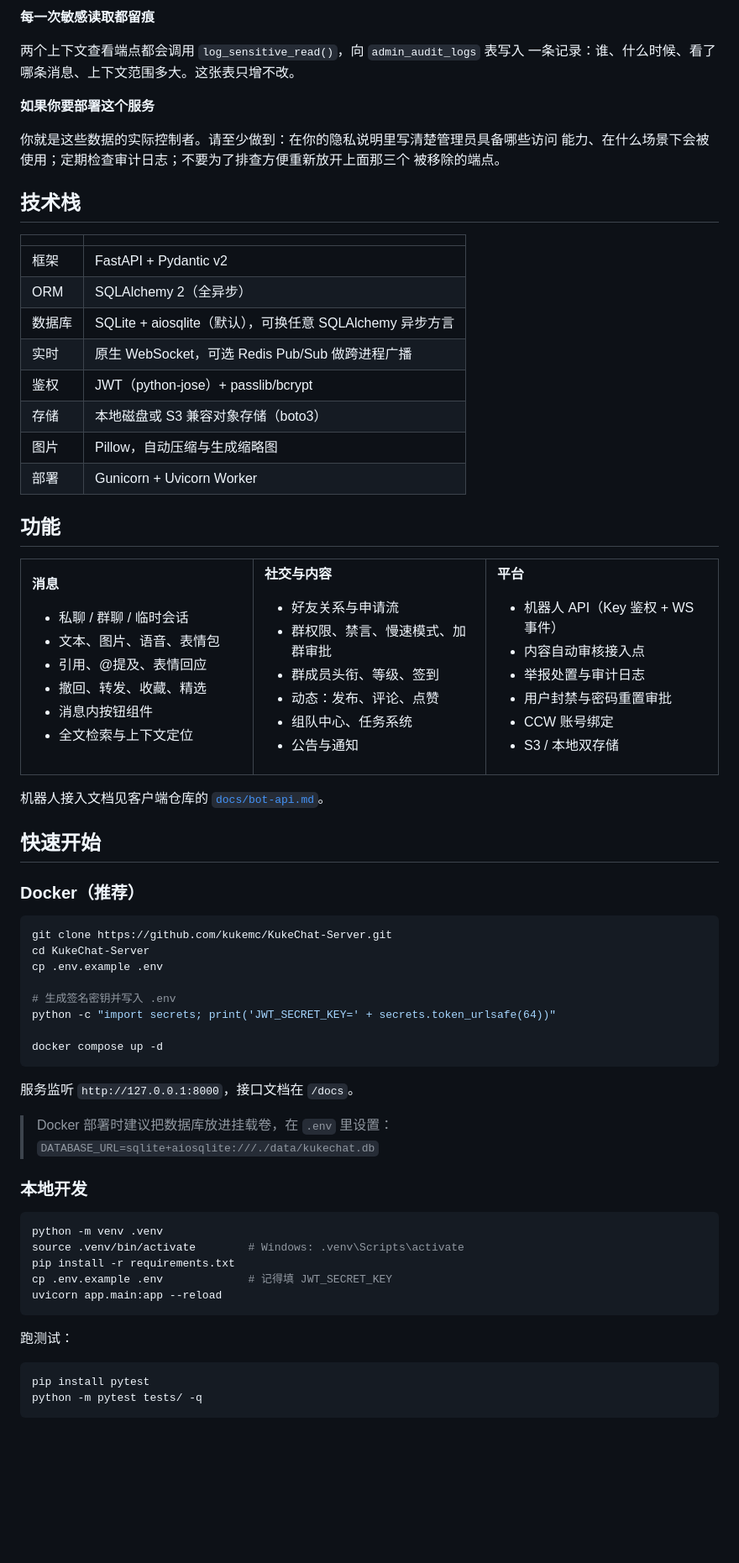
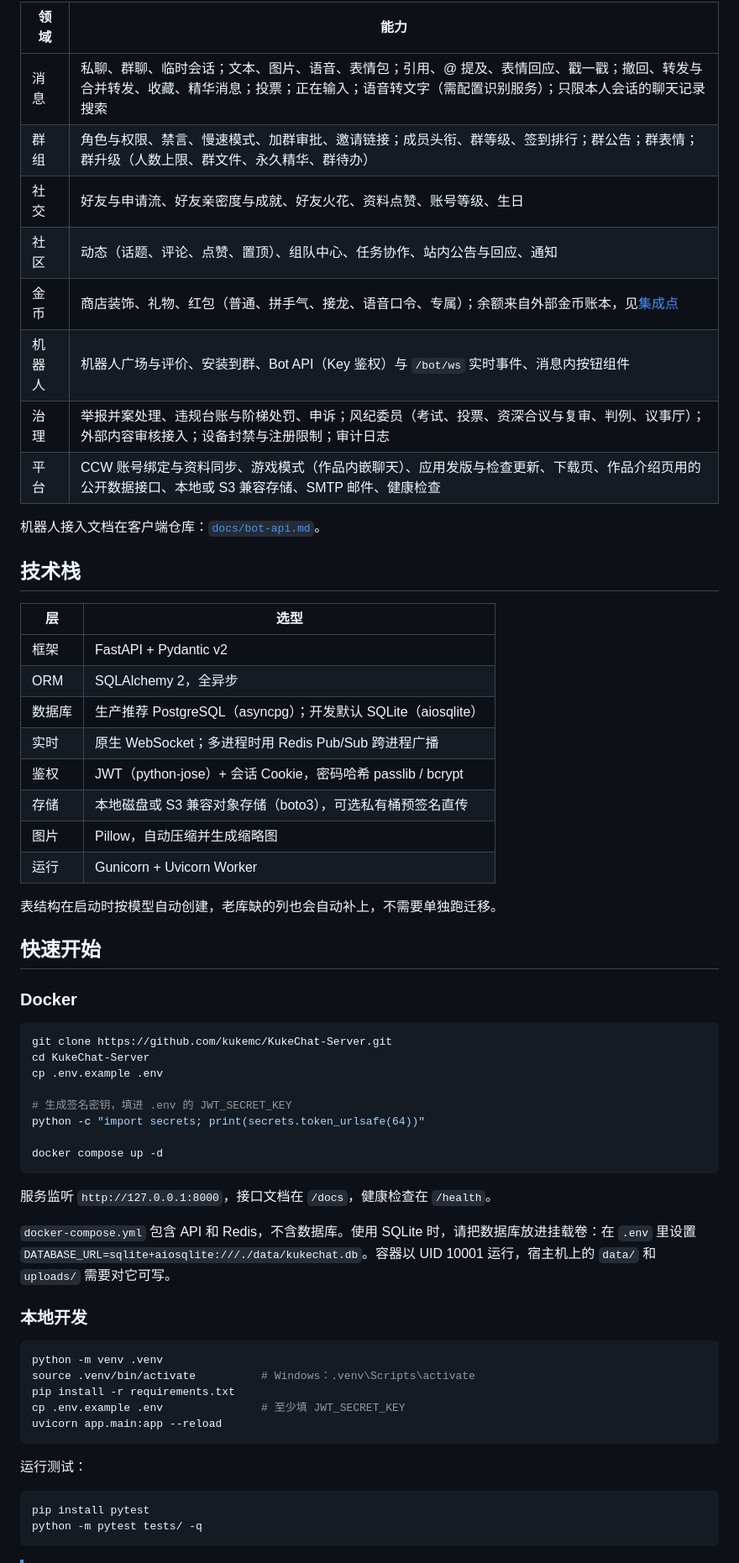
Before and after one commit to kukemc/KukeChat-Server, a Markdown page: README.md, the part around one of its changes. Shown at 84% size. GitHub-like rendering; blank space fills up the shorter version.

Commit message:
docs: 重写 README，新增英文版 README.en.md
Co-Authored-By: Claude Opus 5.5 <noreply@anthropic.com>

````diff
--- a/README.md
+++ b/README.md
@@ -73,97 +76,62 @@ IP 和以前一样记录，只作旁证。详见 [`docs/device-bans.md`](docs/de
 
-**每一次敏感读取都留痕**
+| 领域 | 能力 |
+| --- | --- |
+| 消息 | 私聊、群聊、临时会话；文本、图片、语音、表情包；引用、@ 提及、表情回应、戳一戳；撤回、转发与合并转发、收藏、精华消息；投票；正在输入；语音转文字（需配置识别服务）；只限本人会话的聊天记录搜索 |
+| 群组 | 角色与权限、禁言、慢速模式、加群审批、邀请链接；成员头衔、群等级、签到排行；群公告；群表情；群升级（人数上限、群文件、永久精华、群待办） |
+| 社交 | 好友与申请流、好友亲密度与成就、好友火花、资料点赞、账号等级、生日 |
+| 社区 | 动态（话题、评论、点赞、置顶）、组队中心、任务协作、站内公告与回应、通知 |
+| 金币 | 商店装饰、礼物、红包（普通、拼手气、接龙、语音口令、专属）；余额来自外部金币账本，见[集成点](#集成点) |
+| 机器人 | 机器人广场与评价、安装到群、Bot API（Key 鉴权）与 `/bot/ws` 实时事件、消息内按钮组件 |
+| 治理 | 举报并案处理、违规台账与阶梯处罚、申诉；风纪委员（考试、投票、资深合议与复审、判例、议事厅）；外部内容审核接入；设备封禁与注册限制；审计日志 |
+| 平台 | CCW 账号绑定与资料同步、游戏模式（作品内嵌聊天）、应用发版与检查更新、下载页、作品介绍页用的公开数据接口、本地或 S3 兼容存储、SMTP 邮件、健康检查 |
 
-两个上下文查看端点都会调用 `log_sensitive_read()`，向 `admin_audit_logs` 表写入
-一条记录：谁、什么时候、看了哪条消息、上下文范围多大。这张表只增不改。
-
-**如果你要部署这个服务**
-
-你就是这些数据的实际控制者。请至少做到：在你的隐私说明里写清楚管理员具备哪些访问
-能力、在什么场景下会被使用；定期检查审计日志；不要为了排查方便重新放开上面那三个
-被移除的端点。
+机器人接入文档在客户端仓库：[`docs/bot-api.md`](https://github.com/kukemc/KukeChat-Client/blob/main/docs/bot-api.md)。
 
 ## 技术栈
 
-| | |
+| 层 | 选型 |
 | --- | --- |
 | 框架 | FastAPI + Pydantic v2 |
-| ORM | SQLAlchemy 2（全异步） |
-| 数据库 | SQLite + aiosqlite（默认），可换任意 SQLAlchemy 异步方言 |
-| 实时 | 原生 WebSocket，可选 Redis Pub/Sub 做跨进程广播 |
-| 鉴权 | JWT（python-jose）+ passlib/bcrypt |
-| 存储 | 本地磁盘或 S3 兼容对象存储（boto3） |
-| 图片 | Pillow，自动压缩与生成缩略图 |
-| 部署 | Gunicorn + Uvicorn Worker |
+| ORM | SQLAlchemy 2，全异步 |
+| 数据库 | 生产推荐 PostgreSQL（asyncpg）；开发默认 SQLite（aiosqlite） |
+| 实时 | 原生 WebSocket；多进程时用 Redis Pub/Sub 跨进程广播 |
+| 鉴权 | JWT（python-jose）+ 会话 Cookie，密码哈希 passlib / bcrypt |
+| 存储 | 本地磁盘或 S3 兼容对象存储（boto3），可选私有桶预签名直传 |
+| 图片 | Pillow，自动压缩并生成缩略图 |
+| 运行 | Gunicorn + Uvicorn Worker |
 
-## 功能
-
-<table>
-<tr><td width="33%" valign="top">
-
-**消息**
-- 私聊 / 群聊 / 临时会话
-- 文本、图片、语音、表情包
-- 引用、@提及、表情回应
-- 撤回、转发、收藏、精选
-- 消息内按钮组件
-- 全文检索与上下文定位
-
-</td><td width="33%" valign="top">
-
-**社交与内容**
-- 好友关系与申请流
-- 群权限、禁言、慢速模式、加群审批
-- 群成员头衔、等级、签到
-- 动态：发布、评论、点赞
-- 组队中心、任务系统
-- 公告与通知
-
-</td><td width="33%" valign="top">
-
-**平台**
-- 机器人 API（Key 鉴权 + WS 事件）
-- 内容自动审核接入点
-- 举报处置与审计日志
-- 用户封禁与密码重置审批
-- CCW 账号绑定
-- S3 / 本地双存储
-
-</td></tr>
-</table>
-
-机器人接入文档见客户端仓库的 [`docs/bot-api.md`](https://github.com/kukemc/KukeChat-Client/blob/main/docs/bot-api.md)。
+表结构在启动时按模型自动创建，老库缺的列也会自动补上，不需要单独跑迁移。
 
 ## 快速开始
 
-### Docker（推荐）
+### Docker
 
 ```bash
 git clone https://github.com/kukemc/KukeChat-Server.git
 cd KukeChat-Server
 cp .env.example .env
 
-# 生成签名密钥并写入 .env
-python -c "import secrets; print('JWT_SECRET_KEY=' + secrets.token_urlsafe(64))"
+# 生成签名密钥，填进 .env 的 JWT_SECRET_KEY
+python -c "import secrets; print(secrets.token_urlsafe(64))"
 
 docker compose up -d
 ```
 
-服务监听 `http://127.0.0.1:8000`，接口文档在 `/docs`。
+服务监听 `http://127.0.0.1:8000`，接口文档在 `/docs`，健康检查在 `/health`。
 
-> Docker 部署时建议把数据库放进挂载卷，在 `.env` 里设置：
-> `DATABASE_URL=sqlite+aiosqlite:///./data/kukechat.db`
+`docker-compose.yml` 包含 API 和 Redis，不含数据库。使用 SQLite 时，请把数据库放进挂载卷：在 `.env` 里设置 `DATABASE_URL=sqlite+aiosqlite:///./data/kukechat.db`。容器以 UID 10001 运行，宿主机上的 `data/` 和 `uploads/` 需要对它可写。
 
 ### 本地开发
 
 ```bash
 python -m venv .venv
-source .venv/bin/activate        # Windows: .venv\Scripts\activate
+source .venv/bin/activate          # Windows：.venv\Scripts\activate
 pip install -r requirements.txt
-cp .env.example .env             # 记得填 JWT_SECRET_KEY
+cp .env.example .env               # 至少填 JWT_SECRET_KEY
 uvicorn app.main:app --reload
 ```
 
-跑测试：
+运行测试：
 
 ```bash
 pip install pytest
````
Also changed, not shown: other parts of README.md (+129 -83 lines), README.en.md (added, +286 -0 lines).
